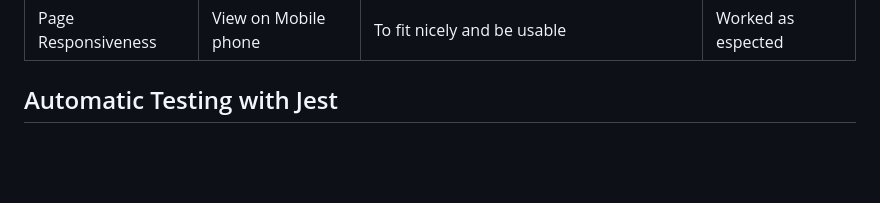
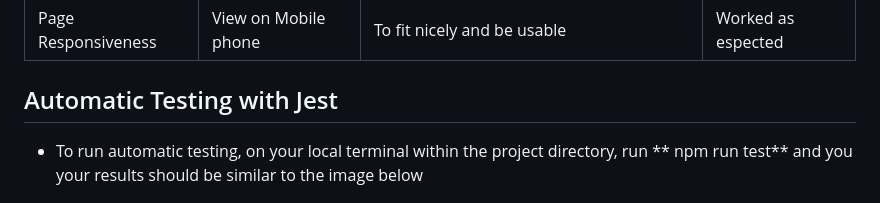
Before and after one commit to enocol/JavaScript_quiz_game, a Markdown page: README.md, the part around the change. GitHub-like rendering; blank space fills up the shorter version.

Commit message:
Update README.md
Edit readme file

```diff
--- a/README.md
+++ b/README.md
@@ -143,6 +143,8 @@ Colors ( Goldenrod, blue and sky blue ) are chosen for a clean and simple websit
 
 ## Automatic Testing with Jest
 
+- To run automatic testing, on your local terminal within the project directory, run ** npm run test** and you your results should be similar to the image below
+
 - <div style="text-align:center">
   <img src="./assets/images/jest.png" alt="image">
   </div>
```
